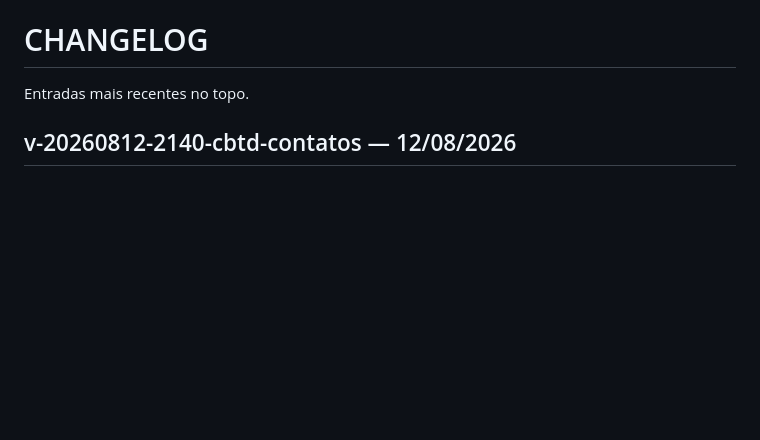
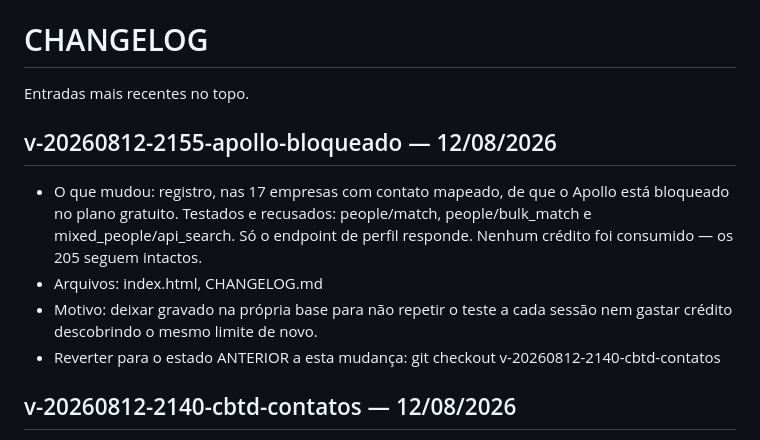
Before and after one commit to karinabupplobo/buppid, a Markdown page: CHANGELOG.md, the part around the change. GitHub-like rendering; blank space fills up the shorter version.

Commit message:
docs(projeto): registrar o bloqueio do apollo

```diff
--- a/CHANGELOG.md
+++ b/CHANGELOG.md
@@ -1,6 +1,17 @@
 # CHANGELOG
 
 Entradas mais recentes no topo.
+
+## v-20260812-2155-apollo-bloqueado — 12/08/2026
+- O que mudou: registro, nas 17 empresas com contato mapeado, de que o Apollo
+  está bloqueado no plano gratuito. Testados e recusados: people/match,
+  people/bulk_match e mixed_people/api_search. Só o endpoint de perfil
+  responde. Nenhum crédito foi consumido — os 205 seguem intactos.
+- Arquivos: index.html, CHANGELOG.md
+- Motivo: deixar gravado na própria base para não repetir o teste a cada
+  sessão nem gastar crédito descobrindo o mesmo limite de novo.
+- Reverter para o estado ANTERIOR a esta mudança:
+  git checkout v-20260812-2140-cbtd-contatos
 
 ## v-20260812-2140-cbtd-contatos — 12/08/2026
 - O que mudou: varredura da Comissão Científica do CBTD 2026 (ABTD), que lista
```
